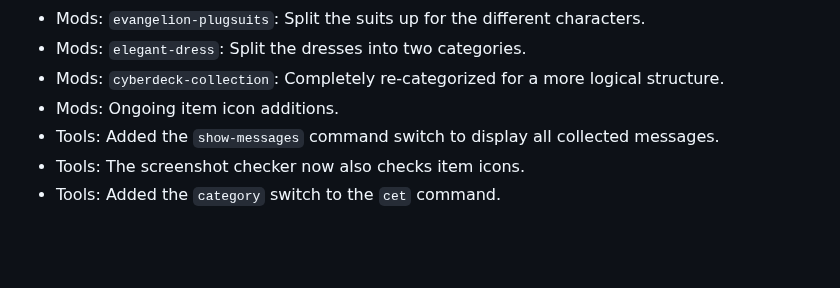
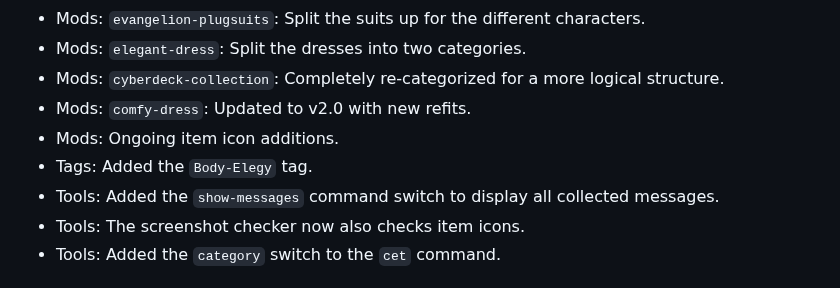
Before and after one commit to Mistralys/cyberpunk-mod-db, a Markdown page: changelog.md, the part around the change. GitHub-like rendering; blank space fills up the shorter version.

```diff
--- a/changelog.md
+++ b/changelog.md
@@ -17,7 +17,9 @@
 - Mods: `evangelion-plugsuits`: Split the suits up for the different characters.
 - Mods: `elegant-dress`: Split the dresses into two categories.
 - Mods: `cyberdeck-collection`: Completely re-categorized for a more logical structure.
+- Mods: `comfy-dress`: Updated to v2.0 with new refits.
 - Mods: Ongoing item icon additions.
+- Tags: Added the `Body-Elegy` tag.
 - Tools: Added the `show-messages` command switch to display all collected messages.
 - Tools: The screenshot checker now also checks item icons.
 - Tools: Added the `category` switch to the `cet` command.
```
